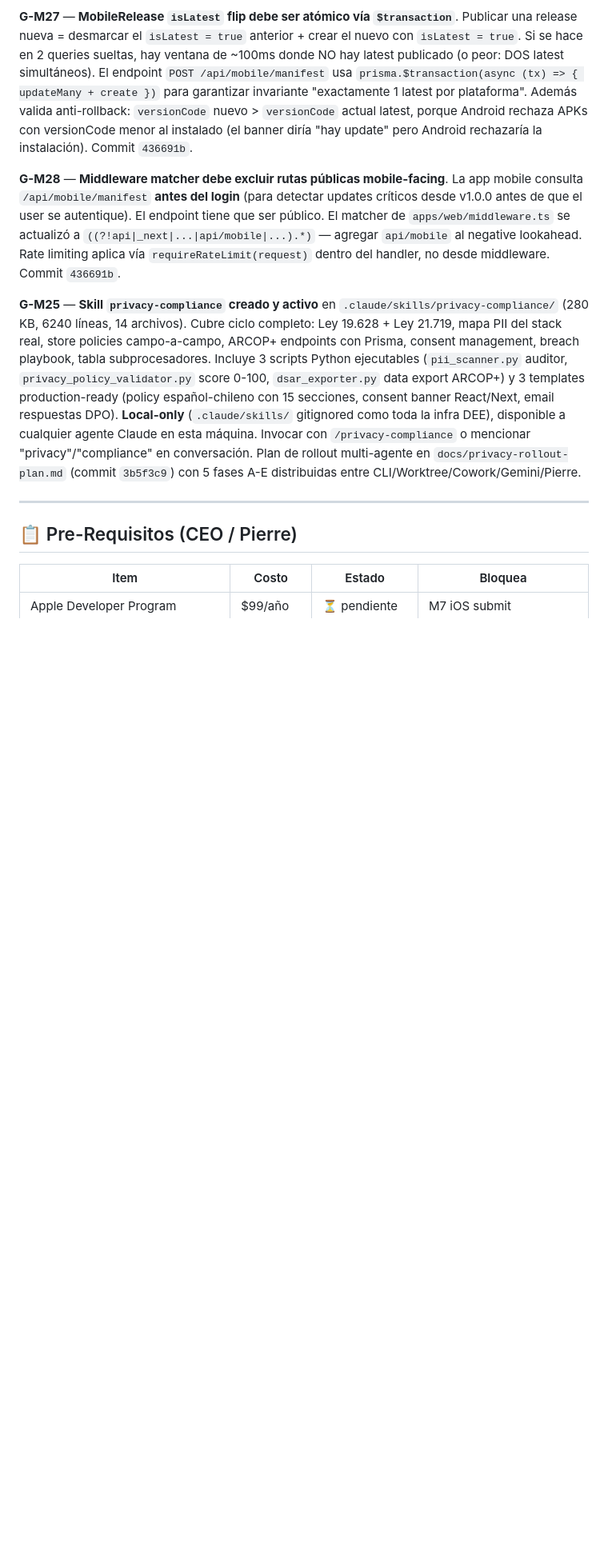
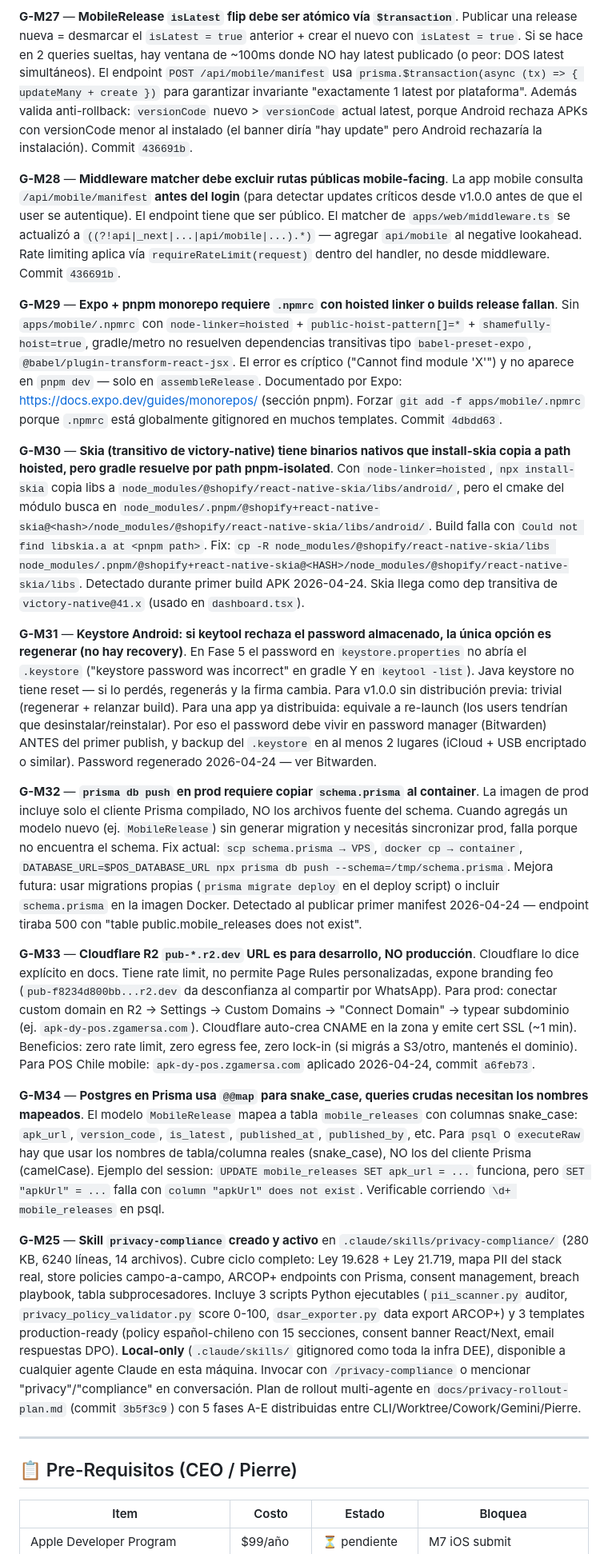
Before and after one commit to Dysa-Devlmer/pos_dysa, a Markdown page: memory/projects/pos-chile-mobile.md, the part around one of its changes. Shown at 80% size. Drawn GitHub-style; blank space fills up the shorter version.

```diff
--- a/memory/projects/pos-chile-mobile.md
+++ b/memory/projects/pos-chile-mobile.md
@@ -330,6 +335,18 @@ Si el salt no coincide, `decode()` devuelve `null` **silenciosamente** (no throw
 
 **G-M28** — **Middleware matcher debe excluir rutas públicas mobile-facing**. La app mobile consulta `/api/mobile/manifest` **antes del login** (para detectar updates críticos desde v1.0.0 antes de que el user se autentique). El endpoint tiene que ser público. El matcher de `apps/web/middleware.ts` se actualizó a `((?!api|_next|...|api/mobile|...).*)` — agregar `api/mobile` al negative lookahead. Rate limiting aplica vía `requireRateLimit(request)` dentro del handler, no desde middleware. Commit `436691b`.
 
+**G-M29** — **Expo + pnpm monorepo requiere `.npmrc` con hoisted linker o builds release fallan**. Sin `apps/mobile/.npmrc` con `node-linker=hoisted` + `public-hoist-pattern[]=*` + `shamefully-hoist=true`, gradle/metro no resuelven dependencias transitivas tipo `babel-preset-expo`, `@babel/plugin-transform-react-jsx`. El error es críptico ("Cannot find module 'X'") y no aparece en `pnpm dev` — solo en `assembleRelease`. Documentado por Expo: https://docs.expo.dev/guides/monorepos/ (sección pnpm). Forzar `git add -f apps/mobile/.npmrc` porque `.npmrc` está globalmente gitignored en muchos templates. Commit `4dbdd63`.
+
+**G-M30** — **Skia (transitivo de victory-native) tiene binarios nativos que install-skia copia a path hoisted, pero gradle resuelve por path pnpm-isolated**. Con `node-linker=hoisted`, `npx install-skia` copia libs a `node_modules/@shopify/react-native-skia/libs/android/`, pero el cmake del módulo busca en `node_modules/.pnpm/@shopify+react-native-skia@<hash>/node_modules/@shopify/react-native-skia/libs/android/`. Build falla con `Could not find libskia.a at <pnpm path>`. Fix: `cp -R node_modules/@shopify/react-native-skia/libs node_modules/.pnpm/@shopify+react-native-skia@<HASH>/node_modules/@shopify/react-native-skia/libs`. Detectado durante primer build APK 2026-04-24. Skia llega como dep transitiva de `victory-native@41.x` (usado en `dashboard.tsx`).
+
+**G-M31** — **Keystore Android: si keytool rechaza el password almacenado, la única opción es regenerar (no hay recovery)**. En Fase 5 el password en `keystore.properties` no abría el `.keystore` ("keystore password was incorrect" en gradle Y en `keytool -list`). Java keystore no tiene reset — si lo perdés, regenerás y la firma cambia. Para v1.0.0 sin distribución previa: trivial (regenerar + relanzar build). Para una app ya distribuida: equivale a re-launch (los users tendrían que desinstalar/reinstalar). Por eso el password debe vivir en password manager (Bitwarden) ANTES del primer publish, y backup del `.keystore` en al menos 2 lugares (iCloud + USB encriptado o similar). Password regenerado 2026-04-24 — ver Bitwarden.
+
+**G-M32** — **`prisma db push` en prod requiere copiar `schema.prisma` al container**. La imagen de prod incluye solo el cliente Prisma compilado, NO los archivos fuente del schema. Cuando agregás un modelo nuevo (ej. `MobileRelease`) sin generar migration y necesitás sincronizar prod, falla porque no encuentra el schema. Fix actual: `scp schema.prisma → VPS`, `docker cp → container`, `DATABASE_URL=$POS_DATABASE_URL npx prisma db push --schema=/tmp/schema.prisma`. Mejora futura: usar migrations propias (`prisma migrate deploy` en el deploy script) o incluir `schema.prisma` en la imagen Docker. Detectado al publicar primer manifest 2026-04-24 — endpoint tiraba 500 con "table public.mobile_releases does not exist".
+
+**G-M33** — **Cloudflare R2 `pub-*.r2.dev` URL es para desarrollo, NO producción**. Cloudflare lo dice explícito en docs. Tiene rate limit, no permite Page Rules personalizadas, expone branding feo (`pub-f8234d800bb...r2.dev` da desconfianza al compartir por WhatsApp). Para prod: conectar custom domain en R2 → Settings → Custom Domains → "Connect Domain" → typear subdominio (ej. `apk-dy-pos.zgamersa.com`). Cloudflare auto-crea CNAME en la zona y emite cert SSL (~1 min). Beneficios: zero rate limit, zero egress fee, zero lock-in (si migrás a S3/otro, mantenés el dominio). Para POS Chile mobile: `apk-dy-pos.zgamersa.com` aplicado 2026-04-24, commit `a6feb73`.
+
+**G-M34** — **Postgres en Prisma usa `@@map` para snake_case, queries crudas necesitan los nombres mapeados**. El modelo `MobileRelease` mapea a tabla `mobile_releases` con columnas snake_case: `apk_url`, `version_code`, `is_latest`, `published_at`, `published_by`, etc. Para `psql` o `executeRaw` hay que usar los nombres de tabla/columna reales (snake_case), NO los del cliente Prisma (camelCase). Ejemplo del session: `UPDATE mobile_releases SET apk_url = ...` funciona, pero `SET "apkUrl" = ...` falla con `column "apkUrl" does not exist`. Verificable corriendo `\d+ mobile_releases` en psql.
+
 **G-M25** — **Skill `privacy-compliance` creado y activo** en `.claude/skills/privacy-compliance/` (280 KB, 6240 líneas, 14 archivos). Cubre ciclo completo: Ley 19.628 + Ley 21.719, mapa PII del stack real, store policies campo-a-campo, ARCOP+ endpoints con Prisma, consent management, breach playbook, tabla subprocesadores. Incluye 3 scripts Python ejecutables (`pii_scanner.py` auditor, `privacy_policy_validator.py` score 0-100, `dsar_exporter.py` data export ARCOP+) y 3 templates production-ready (policy español-chileno con 15 secciones, consent banner React/Next, email respuestas DPO). **Local-only** (`.claude/skills/` gitignored como toda la infra DEE), disponible a cualquier agente Claude en esta máquina. Invocar con `/privacy-compliance` o mencionar "privacy"/"compliance" en conversación. Plan de rollout multi-agente en `docs/privacy-rollout-plan.md` (commit `3b5f3c9`) con 5 fases A-E distribuidas entre CLI/Worktree/Cowork/Gemini/Pierre.
 
 ---
```
Also changed, not shown: other parts of memory/projects/pos-chile-mobile.md (+8 -3 lines), memory/projects/pos-chile-monorepo.md (+8 -0 lines).
